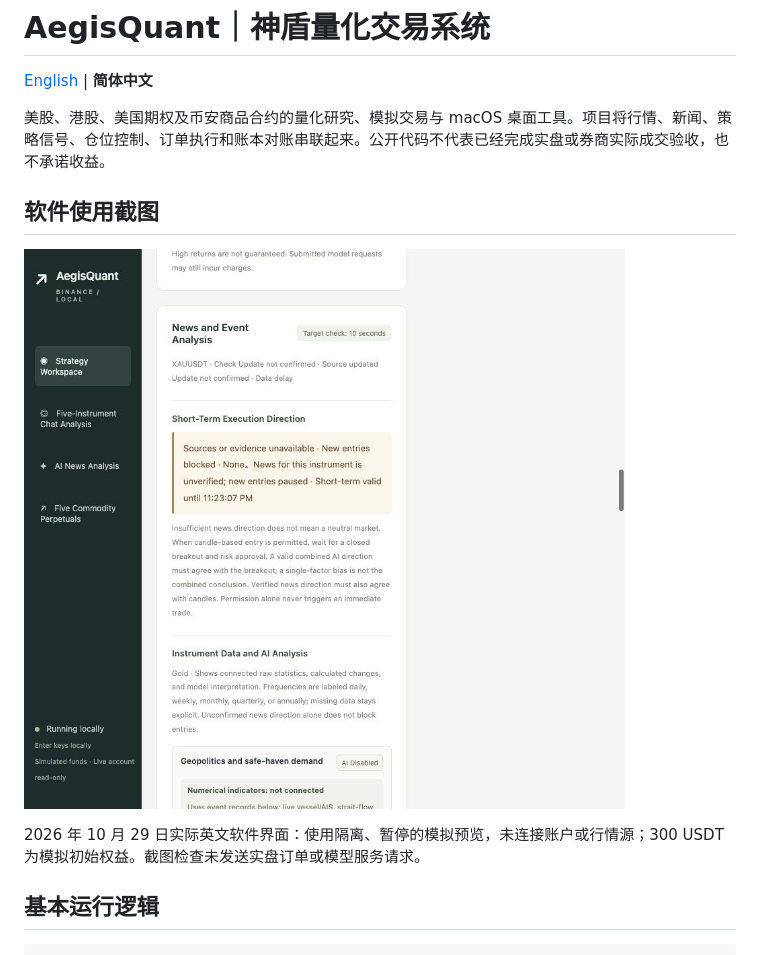
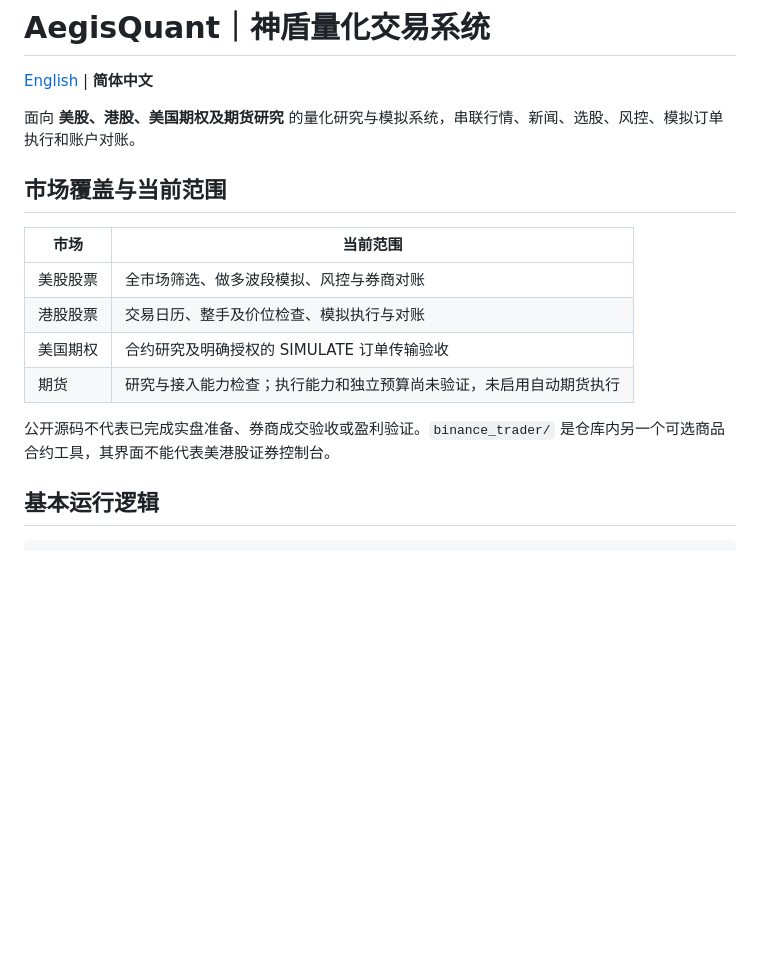
Before and after one commit to Ffffsss123/AegisQuant, a Markdown page: README.zh-CN.md, the part around one of its changes. Rendered like a GitHub page; blank space fills up the shorter version.

Commit message:
Correct homepage focus to securities simulation and futures research

```diff
--- a/README.zh-CN.md
+++ b/README.zh-CN.md
@@ -2,13 +2,18 @@
 
 [English](README.md) | **简体中文**
 
-美股、港股、美国期权及币安商品合约的量化研究、模拟交易与 macOS 桌面工具。项目将行情、新闻、策略信号、仓位控制、订单执行和账本对账串联起来。公开代码不代表已经完成实盘或券商实际成交验收，也不承诺收益。
+面向 **美股、港股、美国期权及期货研究** 的量化研究与模拟系统，串联行情、新闻、选股、风控、模拟订单执行和账户对账。
 
-## 软件使用截图
+## 市场覆盖与当前范围
 
-![AegisQuant local simulation workspace](docs/images/strategy-workspace-simulation.png)
+| 市场 | 当前范围 |
+| --- | --- |
+| 美股股票 | 全市场筛选、做多波段模拟、风控与券商对账 |
+| 港股股票 | 交易日历、整手及价位检查、模拟执行与对账 |
+| 美国期权 | 合约研究及明确授权的 SIMULATE 订单传输验收 |
+| 期货 | 研究与接入能力检查；执行能力和独立预算尚未验证，未启用自动期货执行 |
 
-2026 年 10 月 29 日实际英文软件界面：使用隔离、暂停的模拟预览，未连接账户或行情源；300 USDT 为模拟初始权益。截图检查未发送实盘订单或模型服务请求。
+公开源码不代表已完成实盘准备、券商成交验收或盈利验证。`binance_trader/` 是仓库内另一个可选商品合约工具，其界面不能代表美港股证券控制台。
 
 ## 基本运行逻辑
 
```
Also changed, not shown: other parts of README.zh-CN.md (+22 -15 lines), README.md (+34 -21 lines).
